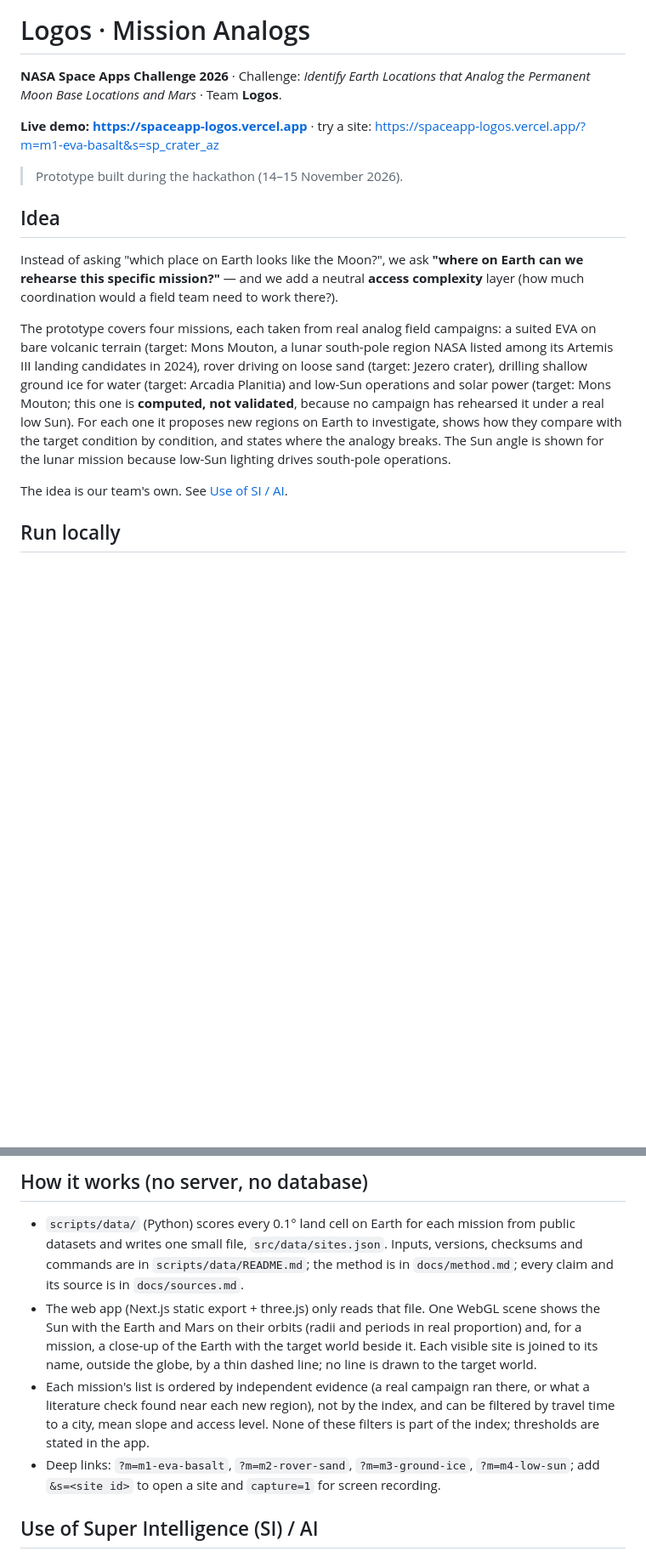
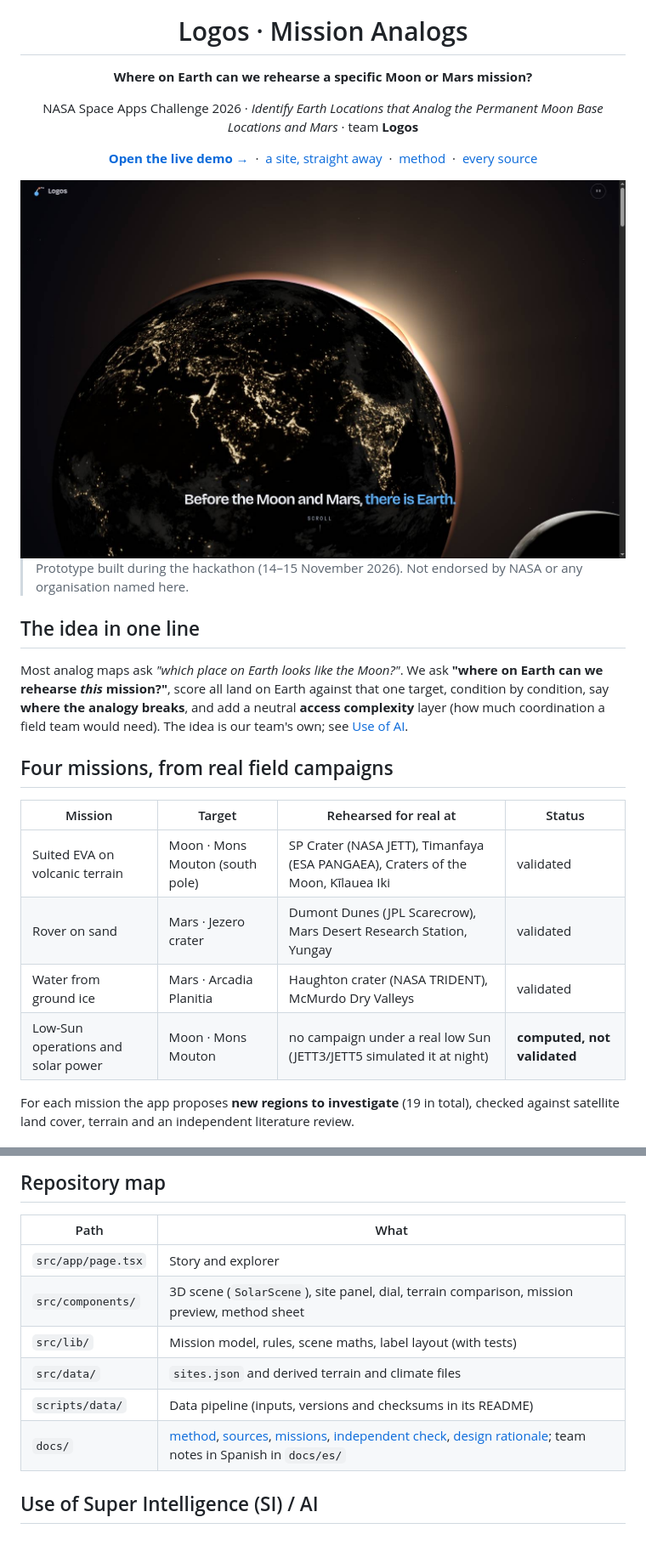
Before and after one commit to ZenidX/logos-space-apps-2026, a Markdown page: README.md, 2 parts joined by grey strips. Shown at 85% size. Rendered like a GitHub page; pictures changed too: docs/img/opening.jpg (added); blank space fills up the shorter version.

````diff
--- a/README.md
+++ b/README.md
@@ -1,16 +5,29 @@
 # Logos · Mission Analogs
 
-**NASA Space Apps Challenge 2026** · Challenge: *Identify Earth Locations that Analog the Permanent Moon Base Locations and Mars* · Team **Logos**.
+**Where on Earth can we rehearse a specific Moon or Mars mission?**
 
-**Live demo: https://spaceapp-logos.vercel.app** · try a site: https://spaceapp-logos.vercel.app/?m=m1-eva-basalt&s=sp_crater_az
+NASA Space Apps Challenge 2026 · *Identify Earth Locations that Analog the Permanent Moon Base Locations and Mars* · team **Logos**
 
-> Prototype built during the hackathon (14–15 November 2026).
+**[Open the live demo →](https://spaceapp-logos.vercel.app)** &nbsp;·&nbsp; [a site, straight away](https://spaceapp-logos.vercel.app/?m=m1-eva-basalt&s=sp_crater_az) &nbsp;·&nbsp; [method](docs/method.md) &nbsp;·&nbsp; [every source](docs/sources.md)
 
-## Idea
-Instead of asking "which place on Earth looks like the Moon?", we ask **"where on Earth can we rehearse this specific mission?"** — and we add a neutral **access complexity** layer (how much coordination would a field team need to work there?).
+<img src="docs/img/opening.jpg" alt="Opening shot: the Sun rising behind the night side of the Earth, with city lights, and the line 'Before the Moon and Mars, there is Earth.'" width="880" />
 
-The prototype covers four missions, each taken from real analog field campaigns: a suited EVA on bare volcanic terrain (target: Mons Mouton, a lunar south-pole region NASA listed among its Artemis III landing candidates in 2024), rover driving on loose sand (target: Jezero crater), drilling shallow ground ice for water (target: Arcadia Planitia) and low-Sun operations and solar power (target: Mons Mouton; this one is **computed, not validated**, because no campaign has rehearsed it under a real low Sun). For each one it proposes new regions on Earth to investigate, shows how they compare with the target condition by condition, and states where the analogy breaks. The Sun angle is shown for the lunar mission because low-Sun lighting drives south-pole operations.
+</div>
 
-The idea is our team's own. See [Use of SI / AI](#use-of-super-intelligence-si--ai).
+> Prototype built during the hackathon (14–15 November 2026). Not endorsed by NASA or any organisation named here.
 
-## Run locally
+## The idea in one line
+
+Most analog maps ask *"which place on Earth looks like the Moon?"*. We ask **"where on Earth can we rehearse *this* mission?"**, score all land on Earth against that one target, condition by condition, say **where the analogy breaks**, and add a neutral **access complexity** layer (how much coordination a field team would need). The idea is our team's own; see [Use of AI](#use-of-super-intelligence-si--ai).
+
+## Four missions, from real field campaigns
+
+| Mission | Target | Rehearsed for real at | Status |
+|---|---|---|---|
+| Suited EVA on volcanic terrain | Moon · Mons Mouton (south pole) | SP Crater (NASA JETT), Timanfaya (ESA PANGAEA), Craters of the Moon, Kīlauea Iki | validated |
+| Rover on sand | Mars · Jezero crater | Dumont Dunes (JPL Scarecrow), Mars Desert Research Station, Yungay | validated |
+| Water from ground ice | Mars · Arcadia Planitia | Haughton crater (NASA TRIDENT), McMurdo Dry Valleys | validated |
+| Low-Sun operations and solar power | Moon · Mons Mouton | no campaign under a real low Sun (JETT3/JETT5 simulated it at night) | **computed, not validated** |
+
+For each mission the app proposes **new regions to investigate** (19 in total), checked against satellite land cover, terrain and an independent literature review.
+
@@ -24,10 +78,15 @@ LOGOS_IN=/path/to/inputs npm run data   # rebuild src/data/sites.json from the p
 ```
 
-## How it works (no server, no database)
-- `scripts/data/` (Python) scores every 0.1° land cell on Earth for each mission from public datasets and writes one small file, `src/data/sites.json`. Inputs, versions, checksums and commands are in `scripts/data/README.md`; the method is in `docs/method.md`; every claim and its source is in `docs/sources.md`.
-- The web app (Next.js static export + three.js) only reads that file. One WebGL scene shows the Sun with the Earth and Mars on their orbits (radii and periods in real proportion) and, for a mission, a close-up of the Earth with the target world beside it. Each visible site is joined to its name, outside the globe, by a thin dashed line; no line is drawn to the target world.
-- Each mission's list is ordered by independent evidence (a real campaign ran there, or what a literature check found near each new region), not by the index, and can be filtered by travel time to a city, mean slope and access level. None of these filters is part of the index; thresholds are stated in the app.
-- Deep links: `?m=m1-eva-basalt`, `?m=m2-rover-sand`, `?m=m3-ground-ice`, `?m=m4-low-sun`; add `&s=<site id>` to open a site and `capture=1` for screen recording.
+## Repository map
+
+| Path | What |
+|---|---|
+| `src/app/page.tsx` | Story and explorer |
+| `src/components/` | 3D scene (`SolarScene`), site panel, dial, terrain comparison, mission preview, method sheet |
+| `src/lib/` | Mission model, rules, scene maths, label layout (with tests) |
+| `src/data/` | `sites.json` and derived terrain and climate files |
+| `scripts/data/` | Data pipeline (inputs, versions and checksums in its README) |
+| `docs/` | [method](docs/method.md), [sources](docs/sources.md), [missions](docs/missions.md), [independent check](docs/independent-check.md), [design rationale](docs/design-rationale.md); team notes in Spanish in `docs/es/` |
 
 ## Use of Super Intelligence (SI) / AI
 The idea and the approach of this project are our team's own: finding Earth analog sites **per mission** and adding an **access-complexity index** — a team-defined coordination proxy shown next to each site, not part of the analog index and not a feasibility or safety assessment. No AI tool was used to come up with the idea or the problem framing.
````
Also changed, not shown: other parts of README.md (+47 -5 lines), AI_USAGE.md (+1 -1 lines), docs/img/mobile.jpg (added), docs/img/site-panel.jpg (added), docs/img/story-mission.jpg (added), 1 other file.
